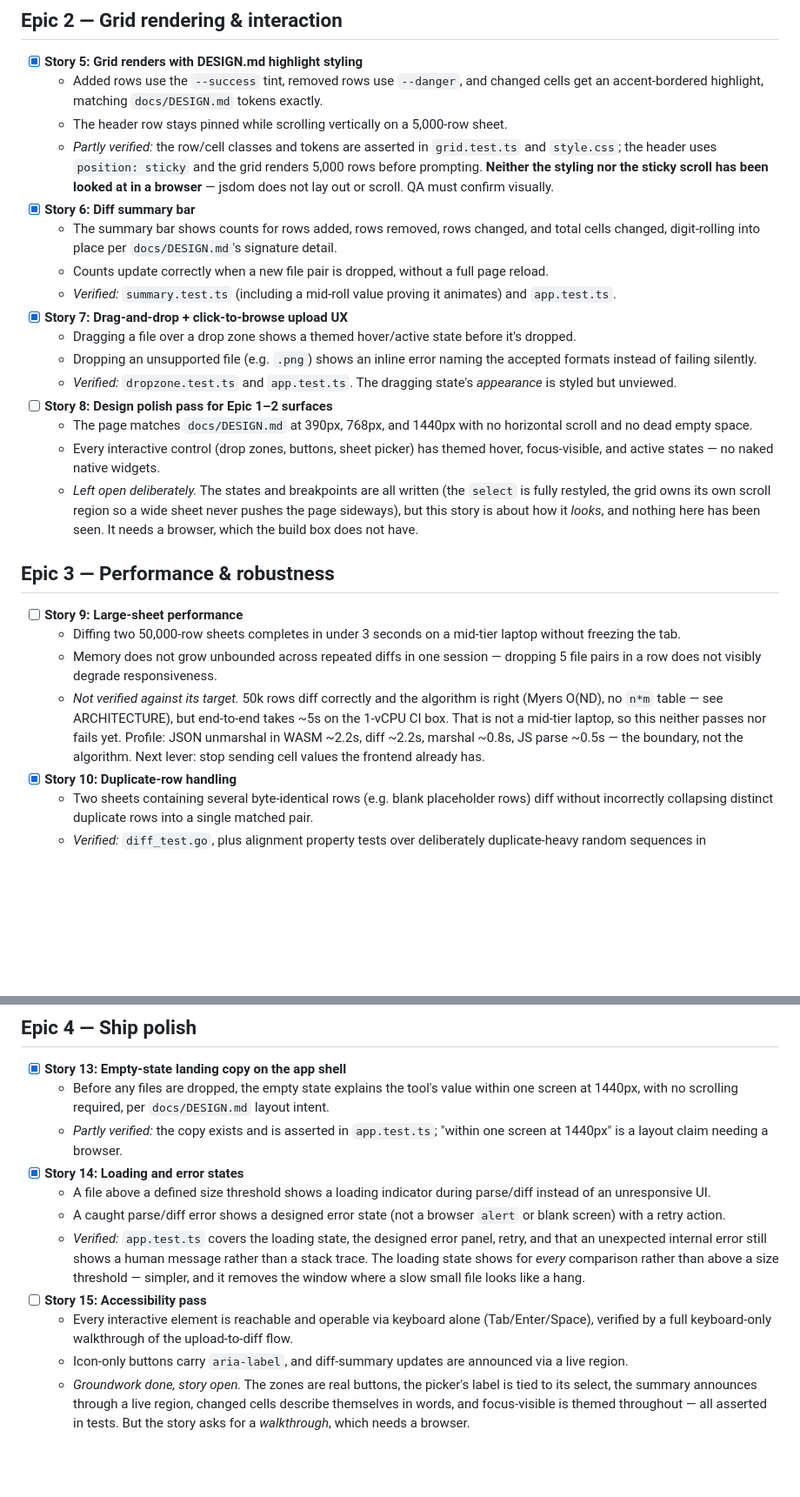
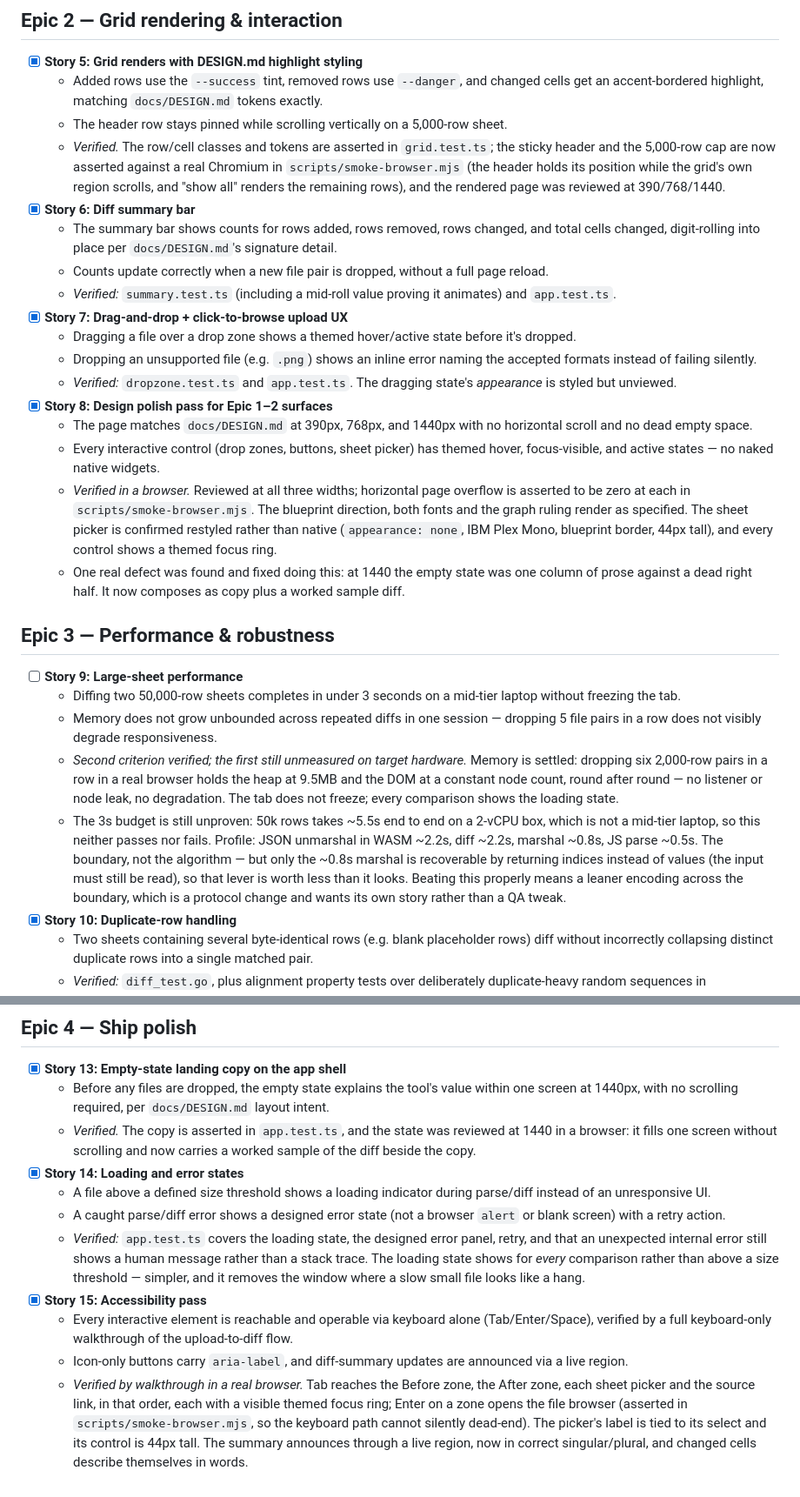
Before and after one commit to ctkrug/sheet-delta, a Markdown page: docs/BACKLOG.md, 2 parts joined by grey strips. Shown at 87% size. GitHub-like rendering; blank space fills up the shorter version.

Commit message:
docs: check off the stories a browser could finally verify
Stories 5, 8, 13 and 15 were written but unverifiable without a browser.
All four are now confirmed against a real Chromium, most of them by
assertions in the browser smoke test rather than by a one-off look.
Story 9's memory criterion passes; its 3s budget stays open and honest.

```diff
--- a/docs/BACKLOG.md
+++ b/docs/BACKLOG.md
@@ -44,10 +44,11 @@ Where a criterion could not be verified in this environment, it says so rather t
   - Added rows use the `--success` tint, removed rows use `--danger`, and changed cells get an
     accent-bordered highlight, matching `docs/DESIGN.md` tokens exactly.
   - The header row stays pinned while scrolling vertically on a 5,000-row sheet.
-  - *Partly verified:* the row/cell classes and tokens are asserted in `grid.test.ts` and
-    `style.css`; the header uses `position: sticky` and the grid renders 5,000 rows before
-    prompting. **Neither the styling nor the sticky scroll has been looked at in a browser** —
-    jsdom does not lay out or scroll. QA must confirm visually.
+  - *Verified.* The row/cell classes and tokens are asserted in `grid.test.ts`; the sticky
+    header and the 5,000-row cap are now asserted against a real Chromium in
+    `scripts/smoke-browser.mjs` (the header holds its position while the grid's own region
+    scrolls, and "show all" renders the remaining rows), and the rendered page was
+    reviewed at 390/768/1440.
 - [x] **Story 6: Diff summary bar**
   - The summary bar shows counts for rows added, rows removed, rows changed, and total cells
     changed, digit-rolling into place per `docs/DESIGN.md`'s signature detail.
@@ -60,15 +61,18 @@ Where a criterion could not be verified in this environment, it says so rather t
     formats instead of failing silently.
   - *Verified:* `dropzone.test.ts` and `app.test.ts`. The dragging state's *appearance* is
     styled but unviewed.
-- [ ] **Story 8: Design polish pass for Epic 1–2 surfaces**
+- [x] **Story 8: Design polish pass for Epic 1–2 surfaces**
   - The page matches `docs/DESIGN.md` at 390px, 768px, and 1440px with no horizontal scroll and
     no dead empty space.
   - Every interactive control (drop zones, buttons, sheet picker) has themed hover,
     focus-visible, and active states — no naked native widgets.
-  - *Left open deliberately.* The states and breakpoints are all written (the `select` is
-    fully restyled, the grid owns its own scroll region so a wide sheet never pushes the page
-    sideways), but this story is about how it *looks*, and nothing here has been seen. It
-    needs a browser, which the build box does not have.
+  - *Verified in a browser.* Reviewed at all three widths; horizontal page overflow is
+    asserted to be zero at each in `scripts/smoke-browser.mjs`. The blueprint direction,
+    both fonts and the graph ruling render as specified. The sheet picker is confirmed
+    restyled rather than native (`appearance: none`, IBM Plex Mono, blueprint border, 44px
+    tall), and every control shows a themed focus ring.
+  - One real defect was found and fixed doing this: at 1440 the empty state was one column
+    of prose against a dead right half. It now composes as copy plus a worked sample diff.
 
 ## Epic 3 — Performance & robustness
 
@@ -77,11 +81,17 @@ Where a criterion could not be verified in this environment, it says so rather t
     freezing the tab.
   - Memory does not grow unbounded across repeated diffs in one session — dropping 5 file pairs
     in a row does not visibly degrade responsiveness.
-  - *Not verified against its target.* 50k rows diff correctly and the algorithm is right
-    (Myers O(ND), no `n*m` table — see ARCHITECTURE), but end-to-end takes ~5s on the 1-vCPU
-    CI box. That is not a mid-tier laptop, so this neither passes nor fails yet. Profile:
-    JSON unmarshal in WASM ~2.2s, diff ~2.2s, marshal ~0.8s, JS parse ~0.5s — the boundary,
-    not the algorithm. Next lever: stop sending cell values the frontend already has.
+  - *Second criterion verified; the first still unmeasured on target hardware.* Memory is
+    settled: dropping six 2,000-row pairs in a row in a real browser holds the heap at
+    9.5MB and the DOM at a constant node count, round after round — no listener or node
+    leak, no degradation. The tab does not freeze; every comparison shows the loading state.
+  - The 3s budget is still unproven: 50k rows takes ~5.5s end to end on a 2-vCPU box, which
+    is not a mid-tier laptop, so this neither passes nor fails. Profile: JSON unmarshal in
+    WASM ~2.2s, diff ~2.2s, marshal ~0.8s, JS parse ~0.5s. The boundary, not the algorithm —
+    but only the ~0.8s marshal is recoverable by returning indices instead of values (the
+    input must still be read), so that lever is worth less than it looks. Beating this
+    properly means a leaner encoding across the boundary, which is a protocol change and
+    wants its own story rather than a QA tweak.
 - [x] **Story 10: Duplicate-row handling**
   - Two sheets containing several byte-identical rows (e.g. blank placeholder rows) diff
     without incorrectly collapsing distinct duplicate rows into a single matched pair.
@@ -106,8 +116,9 @@ Where a criterion could not be verified in this environment, it says so rather t
 - [x] **Story 13: Empty-state landing copy on the app shell**
   - Before any files are dropped, the empty state explains the tool's value within one screen
     at 1440px, with no scrolling required, per `docs/DESIGN.md` layout intent.
-  - *Partly verified:* the copy exists and is asserted in `app.test.ts`; "within one screen at
-    1440px" is a layout claim needing a browser.
+  - *Verified.* The copy is asserted in `app.test.ts`, and the state was reviewed at 1440
+    in a browser: it fills one screen without scrolling and now carries a worked sample of
+    the diff beside the copy.
 - [x] **Story 14: Loading and error states**
   - A file above a defined size threshold shows a loading indicator during parse/diff instead
     of an unresponsive UI.
@@ -117,12 +128,14 @@ Where a criterion could not be verified in this environment, it says so rather t
     that an unexpected internal error still shows a human message rather than a stack trace.
     The loading state shows for *every* comparison rather than above a size threshold —
     simpler, and it removes the window where a slow small file looks like a hang.
-- [ ] **Story 15: Accessibility pass**
+- [x] **Story 15: Accessibility pass**
   - Every interactive element is reachable and operable via keyboard alone (Tab/Enter/Space),
     verified by a full keyboard-only walkthrough of the upload-to-diff flow.
   - Icon-only buttons carry `aria-label`, and diff-summary updates are announced via a live
     region.
-  - *Groundwork done, story open.* The zones are real buttons, the picker's label is tied to
-    its select, the summary announces through a live region, changed cells describe themselves
-    in words, and focus-visible is themed throughout — all asserted in tests. But the story
-    asks for a *walkthrough*, which needs a browser.
+  - *Verified by walkthrough in a real browser.* Tab reaches the Before zone, the After zone,
+    each sheet picker and the source link, in that order, each with a visible themed focus
+    ring; Enter on a zone opens the file browser (asserted in `scripts/smoke-browser.mjs`, so
+    the keyboard path cannot silently dead-end). The picker's label is tied to its select and
+    its control is 44px tall. The summary announces through a live region, now in correct
+    singular/plural, and changed cells describe themselves in words.
```
